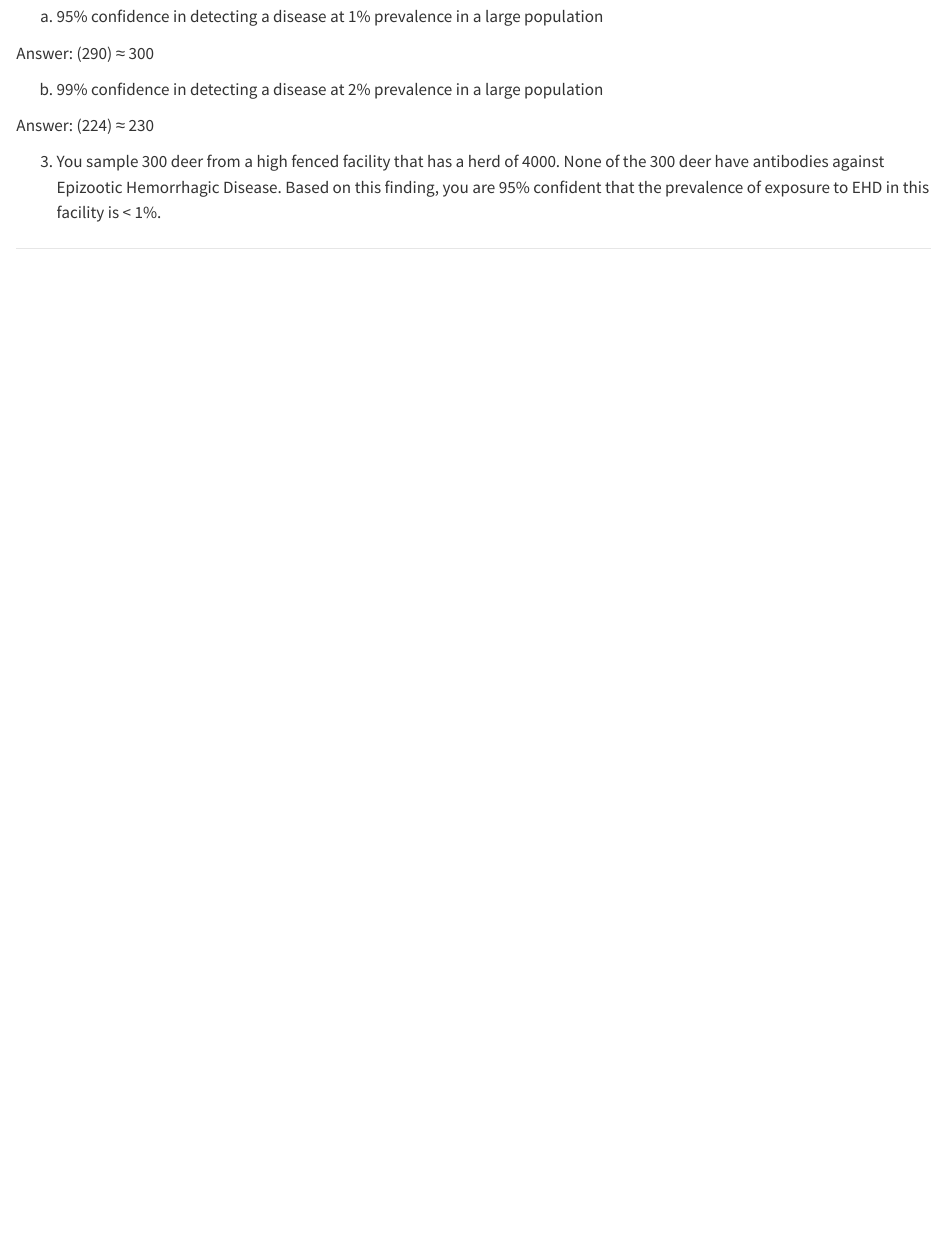
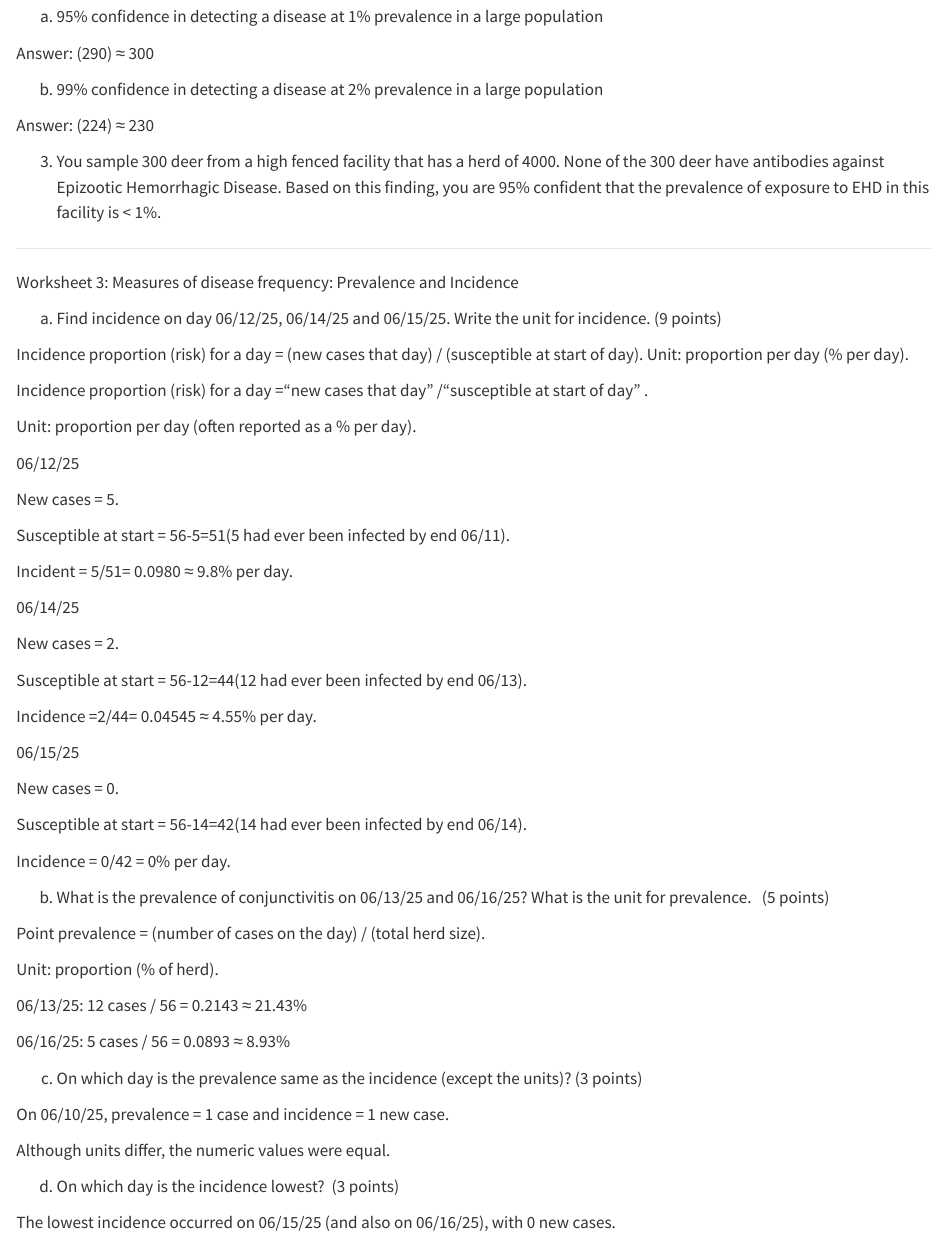
Before and after one commit to tag0063/Todd_Griffith, a Quarto document (EpiTriadqmd.qmd): the page in a window 1100 px wide, from 1350 px down. Rendered offline with R 4.5, knitr and Pandoc in place of Quarto, with nearby package versions.

Commit message:
Update EpiTriadqmd.qmd

```diff
--- a/EpiTriadqmd.qmd
+++ b/EpiTriadqmd.qmd
@@ -69,3 +69,57 @@ Answer: (224) ≈ 230
 3) You sample 300 deer from a high fenced facility that has a herd of 4000. None of the 300 deer have antibodies against Epizootic Hemorrhagic Disease. Based on this finding, you are 95% confident that the prevalence of exposure to EHD in this facility is < 1%.
 
 ___
+
+Worksheet 3: Measures of disease frequency: Prevalence and Incidence
+
+a) Find incidence on day 06/12/25, 06/14/25 and 06/15/25. Write the unit for incidence. (9 points)
+
+Incidence proportion (risk) for a day = (new cases that day) / (susceptible at start of day). Unit: proportion per day (% per day).
+
+Incidence proportion (risk) for a day ="new cases that day" /"susceptible at start of day" .
+
+Unit: proportion per day (often reported as a % per day).
+
+06/12/25
+
+New cases = 5.
+
+Susceptible at start = 56-5=51(5 had ever been infected by end 06/11).
+
+Incident = 5/51= 0.0980 ≈ 9.8% per day.
+
+06/14/25
+
+New cases = 2.
+
+Susceptible at start = 56-12=44(12 had ever been infected by end 06/13).
+
+Incidence =2/44= 0.04545 ≈ 4.55% per day.
+
+06/15/25
+
+New cases = 0.
+
+Susceptible at start = 56-14=42(14 had ever been infected by end 06/14).
+
+Incidence = 0/42 = 0% per day.
+
+b) What is the prevalence of conjunctivitis on 06/13/25 and 06/16/25? What is the unit for prevalence.   (5 points)
+
+Point prevalence = (number of cases on the day) / (total herd size).
+
+Unit: proportion (% of herd).
+
+06/13/25: 12 cases / 56 = 0.2143 ≈ 21.43%
+
+06/16/25: 5 cases / 56 = 0.0893 ≈ 8.93%
+
+c) On which day is the prevalence same as the incidence (except the units)? (3 points)
+
+On 06/10/25, prevalence = 1 case and incidence = 1 new case.
+
+Although units differ, the numeric values were equal.
+
+d) On which day is the incidence lowest?  (3 points)
+
+The lowest incidence occurred on 06/15/25 (and also on 06/16/25), with 0 new cases.
```
